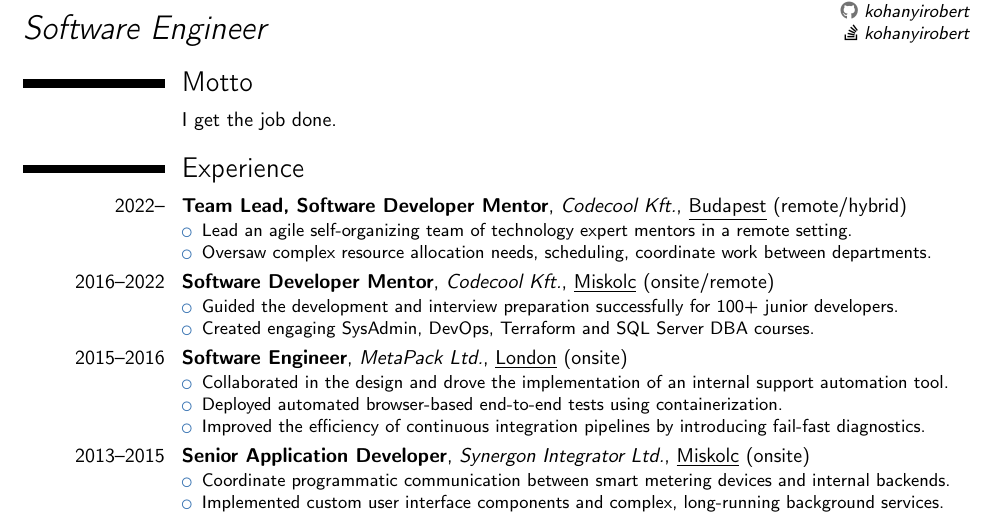
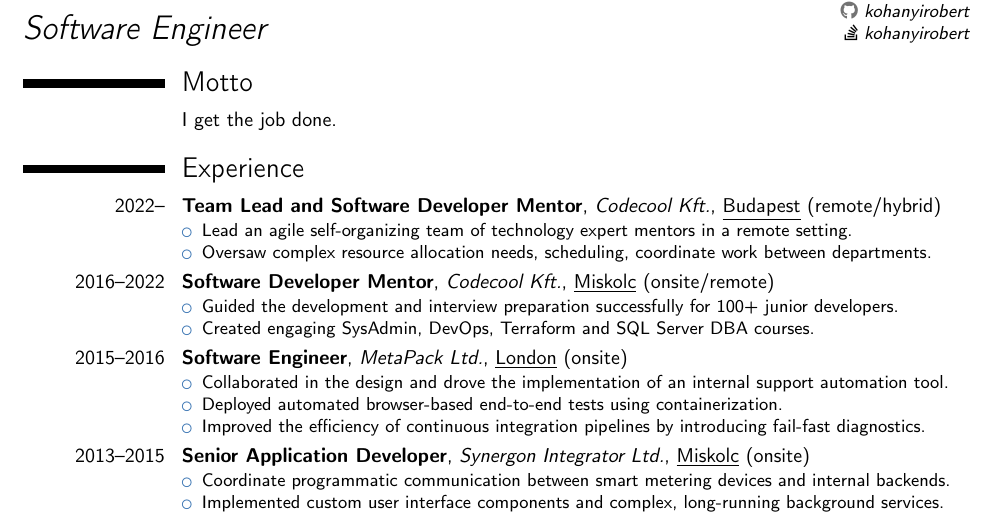
Before and after one commit to kohanyirobert/cv, a LaTeX CV (main.tex): part of the page, cut so that both start at the same text. Compiled offline with pdfLaTeX.

Commit message:
fix: changing minor thing to test pipeline

```diff
--- a/main.tex
+++ b/main.tex
@@ -48,7 +48,7 @@
 \cvitem{}{I get the job done.}
 
 \section{Experience}
-\cventry{2022--}{Team Lead, Software Developer Mentor}{Codecool Kft.}{\underline{Budapest} (remote/hybrid)}{}{
+\cventry{2022--}{Team Lead and Software Developer Mentor}{Codecool Kft.}{\underline{Budapest} (remote/hybrid)}{}{
 \begin{itemize}
 \item Lead an agile self-organizing team of technology expert mentors in a remote setting.
 \item Oversaw complex resource allocation needs, scheduling, coordinate work between departments.
```
